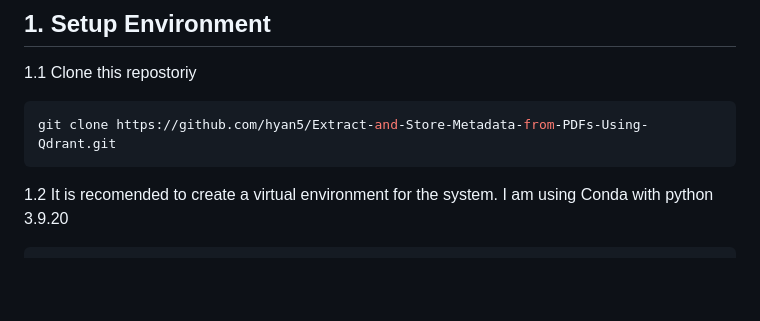
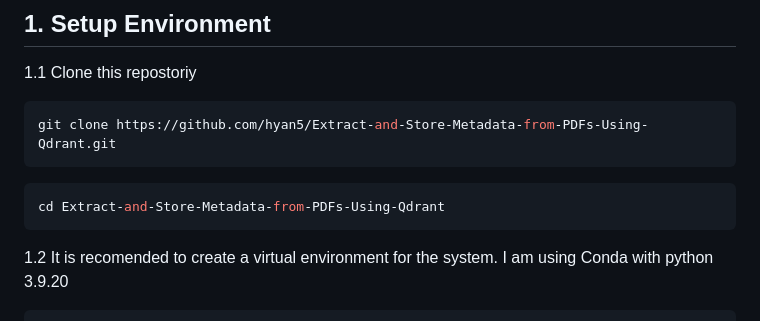
Before and after one commit to hyan5/Extract-and-Store-Metadata-from-PDFs-Using-Qdrant, a Markdown page: README.md, the part around the change. Drawn GitHub-style; blank space fills up the shorter version.

`````diff
--- a/README.md
+++ b/README.md
@@ -8,6 +8,9 @@ This project is a PDF content extraction and query system that allows users to u
 
 ````bash
 git clone https://github.com/hyan5/Extract-and-Store-Metadata-from-PDFs-Using-Qdrant.git
+````
+````bash
+cd Extract-and-Store-Metadata-from-PDFs-Using-Qdrant
 ````
 
 1.2 It is recomended to create a virtual environment for the system. I am using Conda with python 3.9.20
`````
